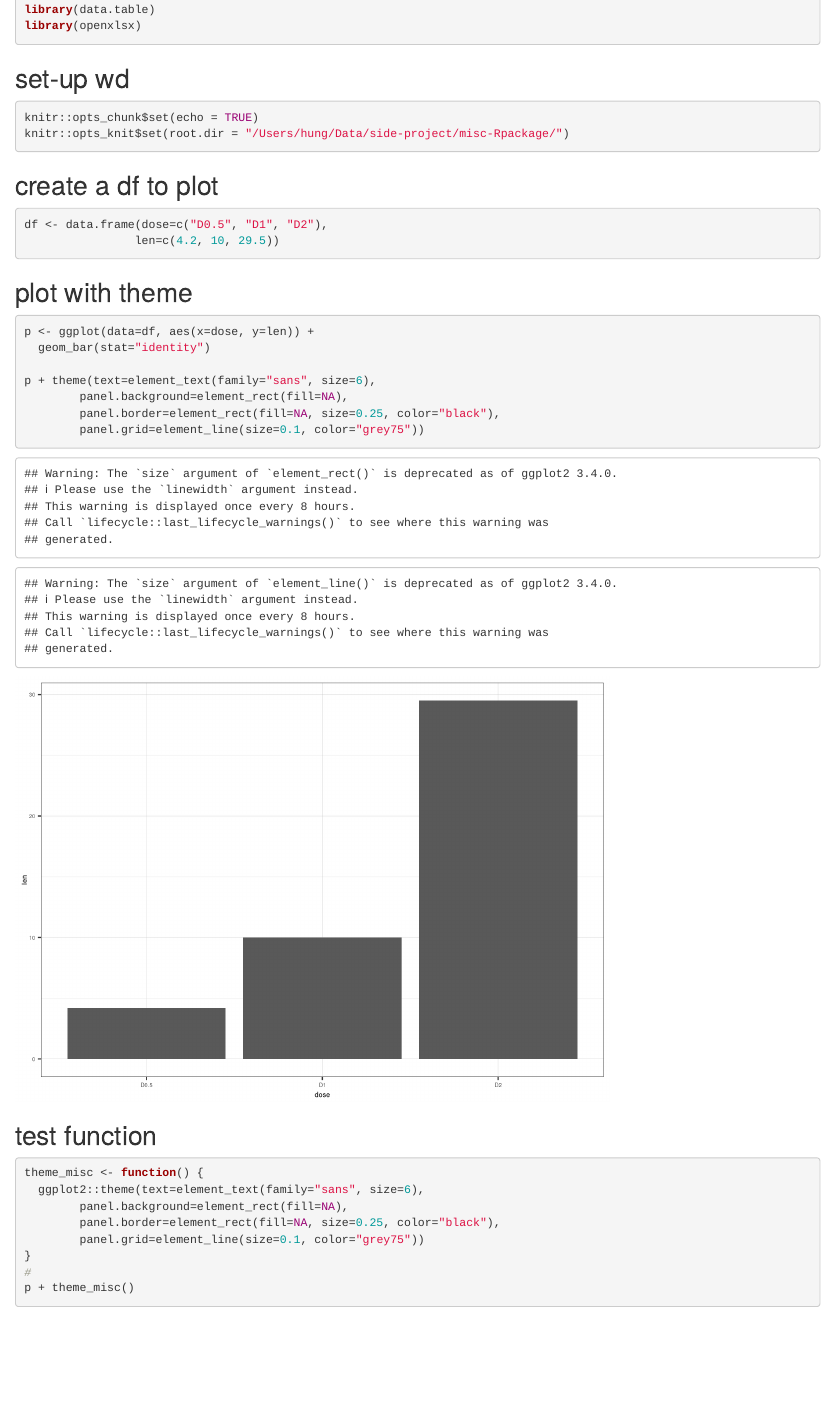
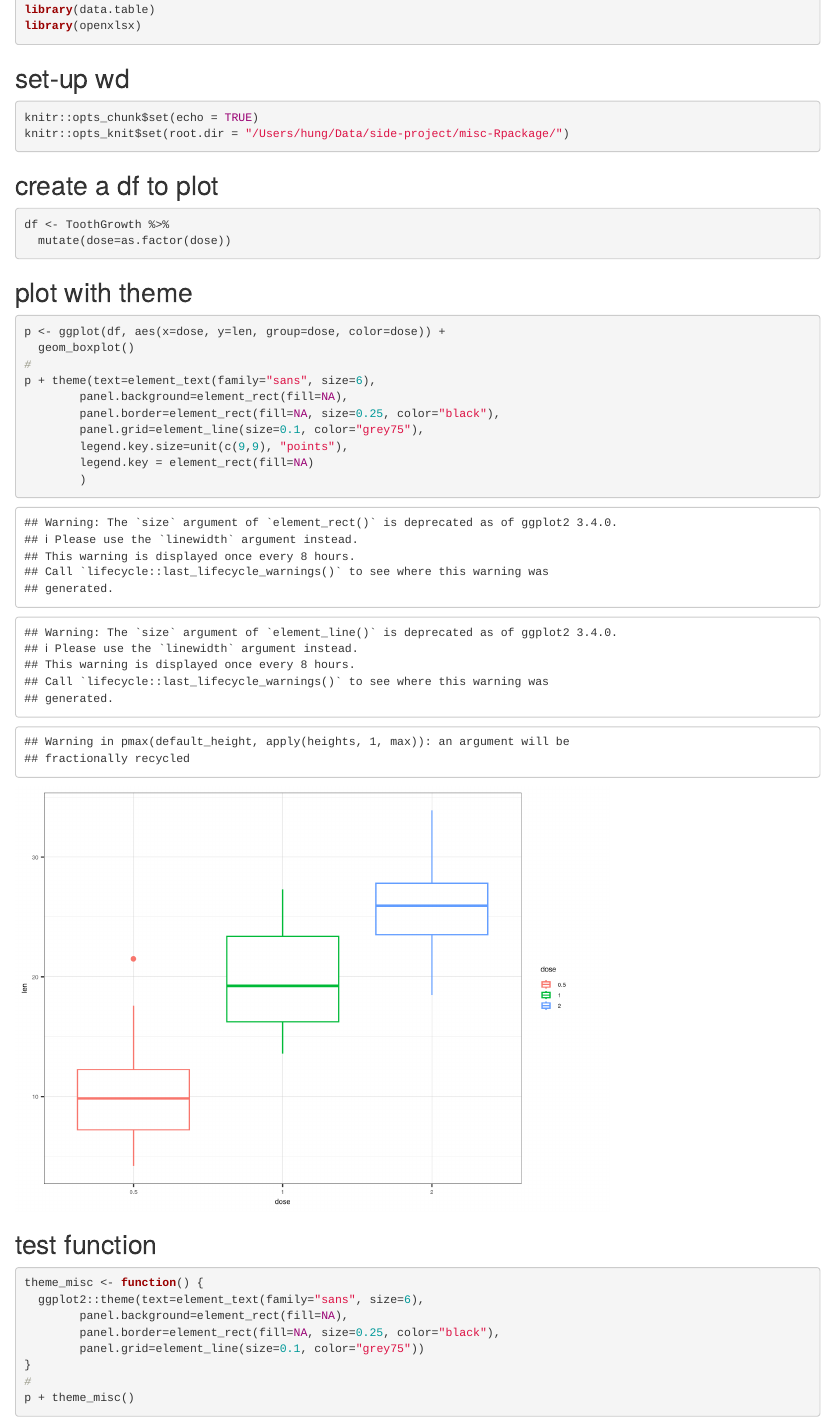
Before and after one commit to thehung92/1st-Rpackage, an R Markdown document (notebook/ggplot-theme.Rmd): the page in a window 1100 px wide, from 210 px down. Rendered offline with R 4.5, knitr and Pandoc, with nearby package versions.

Commit message:
v0.2.2 add legend theme

````diff
--- a/notebook/ggplot-theme.Rmd
+++ b/notebook/ggplot-theme.Rmd
@@ -23,20 +23,23 @@ knitr::opts_knit$set(root.dir = "/Users/hung/Data/side-project/misc-Rpackage/")
 ## create a df to plot
 
 ```{r}
-df <- data.frame(dose=c("D0.5", "D1", "D2"),
-                len=c(4.2, 10, 29.5))
+df <- ToothGrowth %>%
+  mutate(dose=as.factor(dose))
 ```
 
 ## plot with theme
 
 ```{r}
-p <- ggplot(data=df, aes(x=dose, y=len)) +
-  geom_bar(stat="identity")
-
+p <- ggplot(df, aes(x=dose, y=len, group=dose, color=dose)) +
+  geom_boxplot()
+#
 p + theme(text=element_text(family="sans", size=6),
         panel.background=element_rect(fill=NA),
         panel.border=element_rect(fill=NA, size=0.25, color="black"),
-        panel.grid=element_line(size=0.1, color="grey75"))
+        panel.grid=element_line(size=0.1, color="grey75"),
+        legend.key.size=unit(c(9,9), "points"),
+        legend.key = element_rect(fill=NA)
+        )
 ```
 
 ## test function
````
Also changed, not shown: R/ggplot-theme.R (+4 -1 lines), 3 other files.
